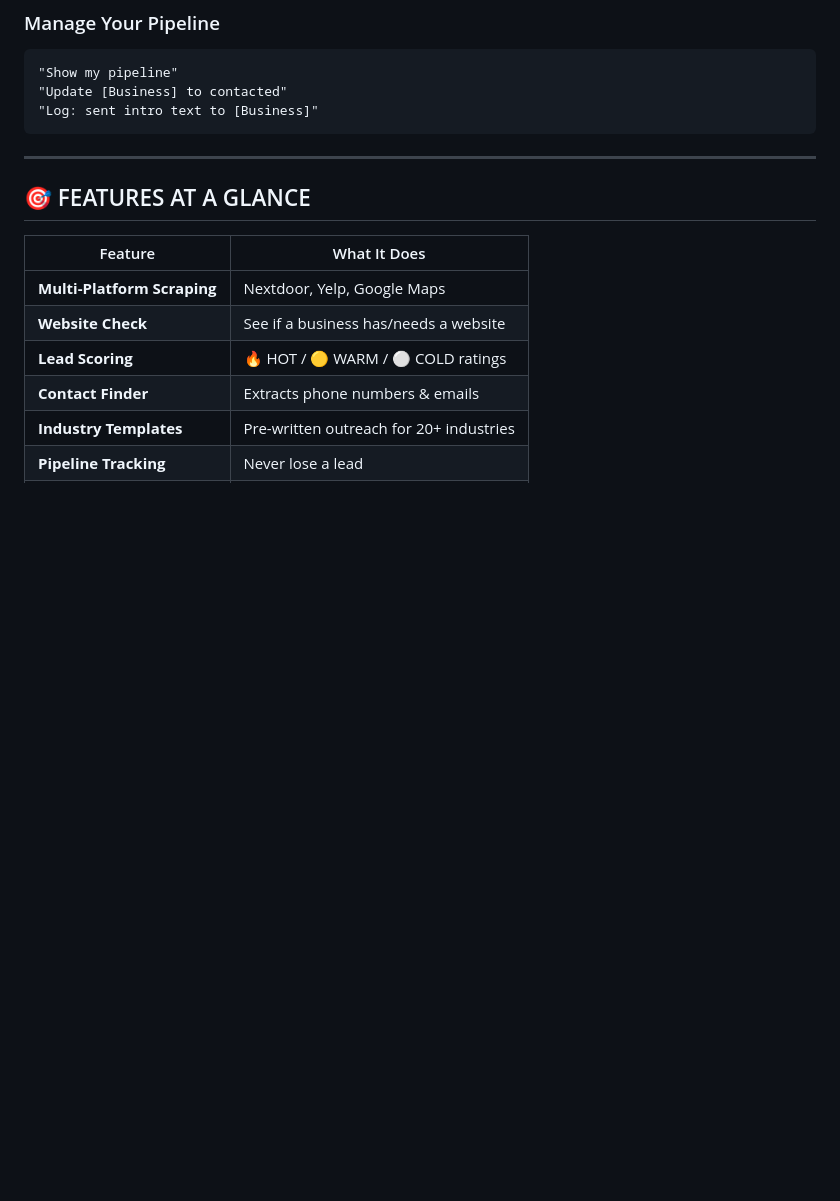
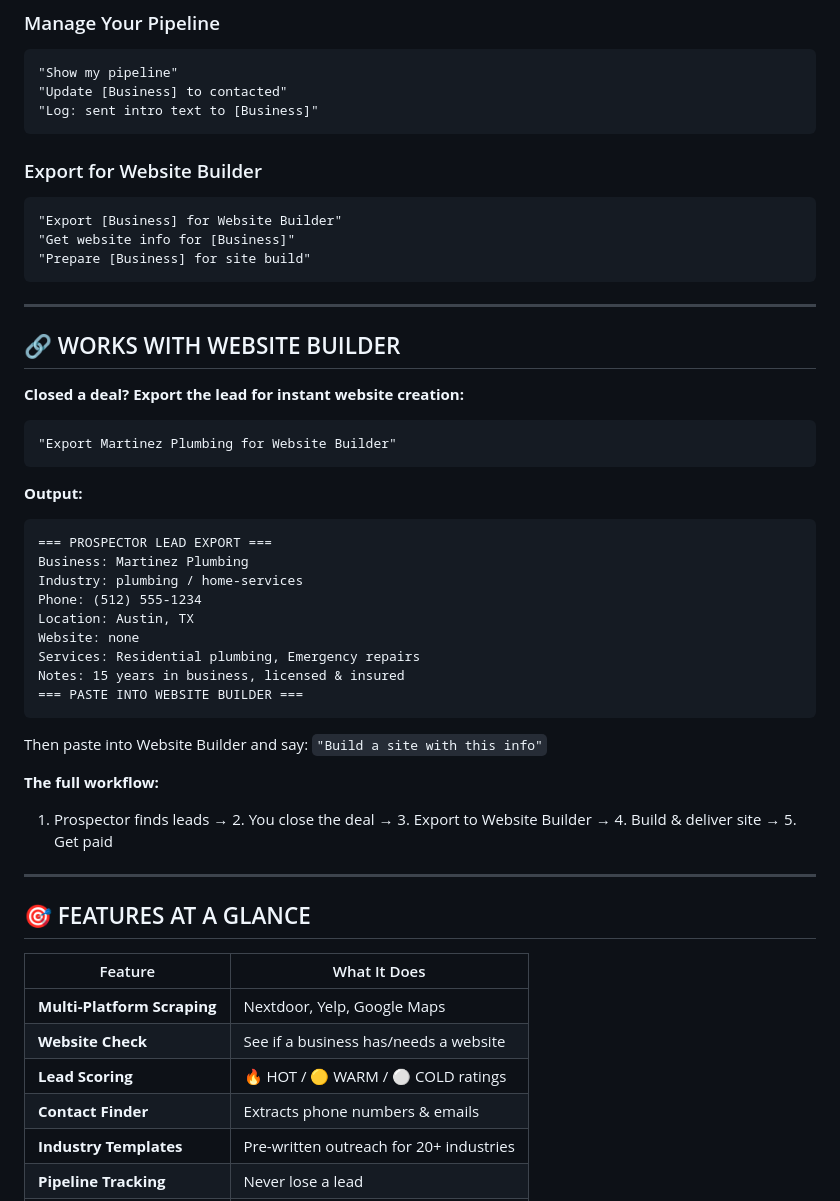
Before and after one commit to geeteshparelly/nextdoor-scraper, a Markdown page: prospector/README.md, the part around the change. GitHub-like rendering; blank space fills up the shorter version.

Commit message:
Add Website Builder export feature

````diff
--- a/prospector/README.md
+++ b/prospector/README.md
@@ -40,6 +40,41 @@
 "Update [Business] to contacted"
 "Log: sent intro text to [Business]"
 ```
+
+### Export for Website Builder
+```
+"Export [Business] for Website Builder"
+"Get website info for [Business]"
+"Prepare [Business] for site build"
+```
+
+---
+
+## 🔗 WORKS WITH WEBSITE BUILDER
+
+**Closed a deal? Export the lead for instant website creation:**
+
+```
+"Export Martinez Plumbing for Website Builder"
+```
+
+**Output:**
+```
+=== PROSPECTOR LEAD EXPORT ===
+Business: Martinez Plumbing
+Industry: plumbing / home-services
+Phone: (512) 555-1234
+Location: Austin, TX
+Website: none
+Services: Residential plumbing, Emergency repairs
+Notes: 15 years in business, licensed & insured
+=== PASTE INTO WEBSITE BUILDER ===
+```
+
+Then paste into Website Builder and say: `"Build a site with this info"`
+
+**The full workflow:**
+1. Prospector finds leads → 2. You close the deal → 3. Export to Website Builder → 4. Build & deliver site → 5. Get paid
 
 ---
 
````
Also changed, not shown: prospector/playbooks/website-builder-export.md (added, +150 -0 lines).
